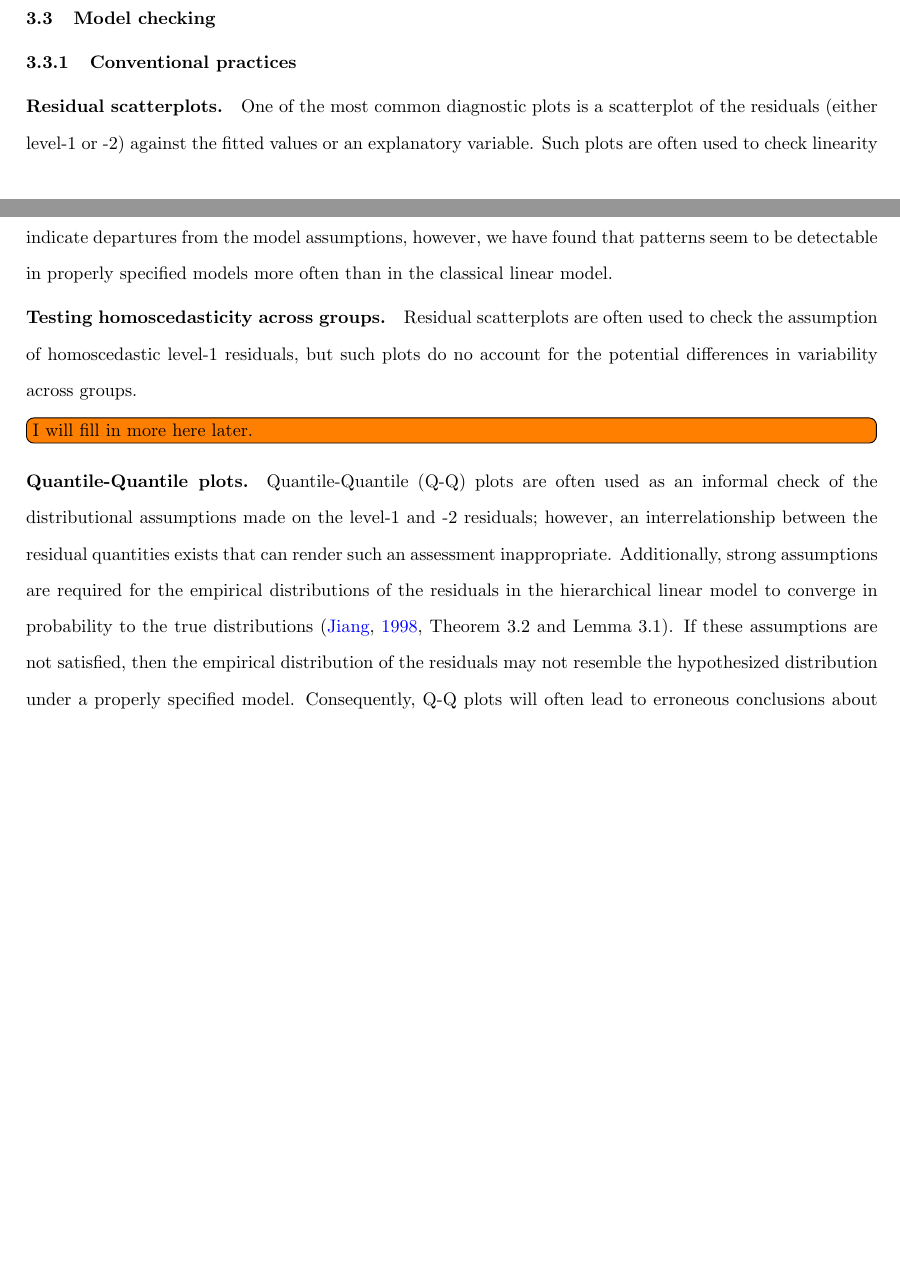
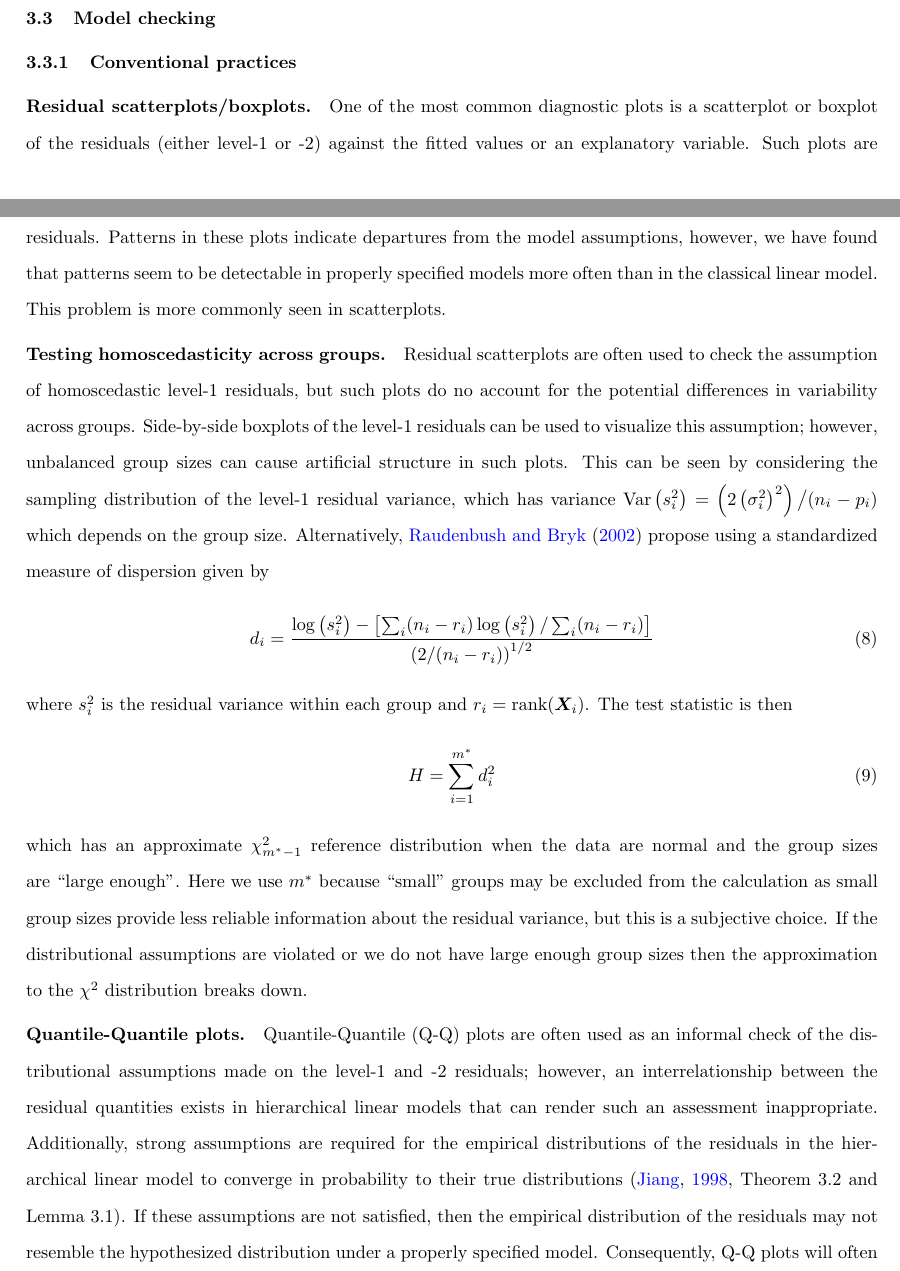
Before and after one commit to aloy/sociology_chapter, a LaTeX document (hlmviz_model_checking.tex): two parts of pages 7 and 10 of 15 before the commit and two parts of pages 7 and 10 of 16 after it, joined at a grey line, cut so that both start at the same text, the shorter picture padded with empty space. Compiled offline with pdfLaTeX.

Commit message:
conventional section setting up cyclone plots

```diff
--- a/hlmviz_model_checking.tex
+++ b/hlmviz_model_checking.tex
@@ -43,6 +43,7 @@
 \newcommand{\inv}{\ensuremath{^{-1}}}
 \newcommand{\ginv}{\ensuremath{^{-}}}
 \newcommand{\trans}{\ensuremath{^\prime}}
+\newcommand{\E}{\ensuremath{\mathrm{E}}}
 \newcommand{\var}{\ensuremath{\mathrm{Var}}}
 \newcommand{\cov}{\ensuremath{\mathrm{Cov}}}
 
@@ -217,15 +218,27 @@ If two non-nested models are being considered, visual inference can be used to i
 \subsubsection{Conventional practices}
 %------------------------------------------------------------------------------------
 
-\paragraph{Residual scatterplots.}
-One of the most common diagnostic plots is a scatterplot of the residuals (either level-1 or -2) against the fitted values or an explanatory variable. Such plots are often used to check linearity of the variables included in the model and homoscedasticity of the level-1 residuals. Patterns in these plots indicate departures from the model assumptions, however, we have found that patterns seem to be detectable in properly specified models more often than in the classical linear model.
+\paragraph{Residual scatterplots/boxplots.}
+One of the most common diagnostic plots is a scatterplot or boxplot of the residuals (either level-1 or -2) against the fitted values or an explanatory variable. Such plots are often used to check linearity of the variables included in the model and homoscedasticity of the level-1 residuals. Patterns in these plots indicate departures from the model assumptions, however, we have found that patterns seem to be detectable in properly specified models more often than in the classical linear model. This problem is more commonly seen in scatterplots.
 
 \paragraph{Testing homoscedasticity across groups.}
-Residual scatterplots are often used to check the assumption of homoscedastic level-1 residuals, but such plots do no account for the potential differences in variability across groups.
-\todo[inline]{I will fill in more here later.}
+Residual scatterplots are often used to check the assumption of homoscedastic level-1 residuals, but such plots do no account for the potential differences in variability across groups. Side-by-side boxplots of the level-1 residuals can be used to visualize this assumption; however, unbalanced group sizes can cause artificial structure in such plots. This can be seen by considering the sampling distribution of the level-1 residual variance, which has variance $\var \left( s_i^2 \right) = \left(2 \left( \sigma_i^2 \right)^2 \right) \big/ (n_i - p_i)$ which depends on the group size. Alternatively, \cite{Raudenbush:2002} propose using a standardized measure of dispersion given by
+%
+\begin{equation}\label{eq:d}
+	d_i = \frac{\log\left( s_i^2 \right) - \left[ \sum_i (n_i - r_i) \log\left( s_i^2 \right) / \sum_i  (n_i - r_i) \right]}{\left(2 / (n_i - r_i)\right)^{1/2}}
+\end{equation}
+%
+where $s_i^2$ is the residual variance within each group and $r_i = \mathrm{rank}(\bm{X}_i)$. The test statistic is then
+%
+\begin{equation}
+	H = \sum_{i=1}^{m^*} d_i^2
+\end{equation}
+%
+which has an approximate $\chi^2_{m^*-1}$ reference distribution when the data are normal and the group sizes are ``large enough''. Here we use $m^*$ because ``small'' groups may be excluded from the calculation as small group sizes provide less reliable information about the residual variance, but this is a subjective choice. If the distributional assumptions are violated or we do not have large enough group sizes then the approximation to the $\chi^2$ distribution breaks down.
+
 
 \paragraph{Quantile-Quantile plots.}
-Quantile-Quantile (Q-Q) plots are often used as an informal check of the distributional assumptions made on the level-1 and -2 residuals; however, an interrelationship between the residual quantities exists that can render such an assessment inappropriate. Additionally, strong assumptions are required for the empirical distributions of the residuals in the hierarchical linear model to converge in probability to the true distributions \citep[Theorem 3.2 and Lemma 3.1]{Jiang:1998vt}. If these assumptions are not satisfied, then the empirical distribution of the residuals may not resemble the hypothesized distribution under a properly specified model. Consequently, Q-Q plots will often lead to erroneous conclusions about the distributional assumptions.
+Quantile-Quantile (Q-Q) plots are often used as an informal check of the distributional assumptions made on the level-1 and -2 residuals; however, an interrelationship between the residual quantities exists in hierarchical linear models that can render such an assessment inappropriate. Additionally, strong assumptions are required for the empirical distributions of the residuals in the hierarchical linear model to converge in probability to their true distributions \citep[Theorem 3.2 and Lemma 3.1]{Jiang:1998vt}. If these assumptions are not satisfied, then the empirical distribution of the residuals may not resemble the hypothesized distribution under a properly specified model. Consequently, Q-Q plots will often lead to erroneous conclusions about the distributional assumptions.
 
 
 \subsubsection{Proposals for visual inference}
```
